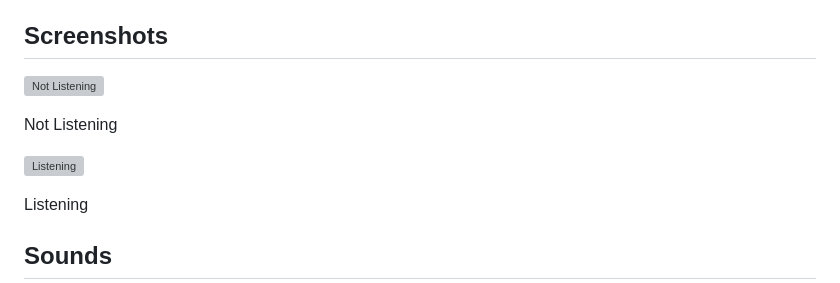
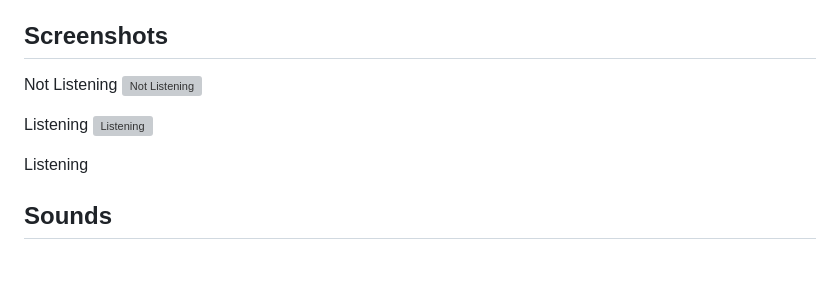
Before and after one commit to SheershBhatnagar/AI-Assistant---Flutter, a Markdown page: README.md, the part around the change. Rendered like a GitHub page; blank space fills up the shorter version; grey boxes are pictures that could not be loaded.

```diff
--- a/README.md
+++ b/README.md
@@ -37,10 +37,10 @@ If you don't have an API Key then [CREATE HERE](https://platform.openai.com/acco
 - Responses smartly between DALL-E Image & ChatGPT texts
 ## Screenshots
 
+Not Listening
 ![Not Listening](https://github.com/SheershBhatnagar/AI-Assistant---Flutter/blob/master/screenshots/not_listening.jpg)
 
-Not Listening
-
+Listening
 ![Listening](https://github.com/SheershBhatnagar/AI-Assistant---Flutter/blob/master/screenshots/listening.jpg)
 
 Listening
```
